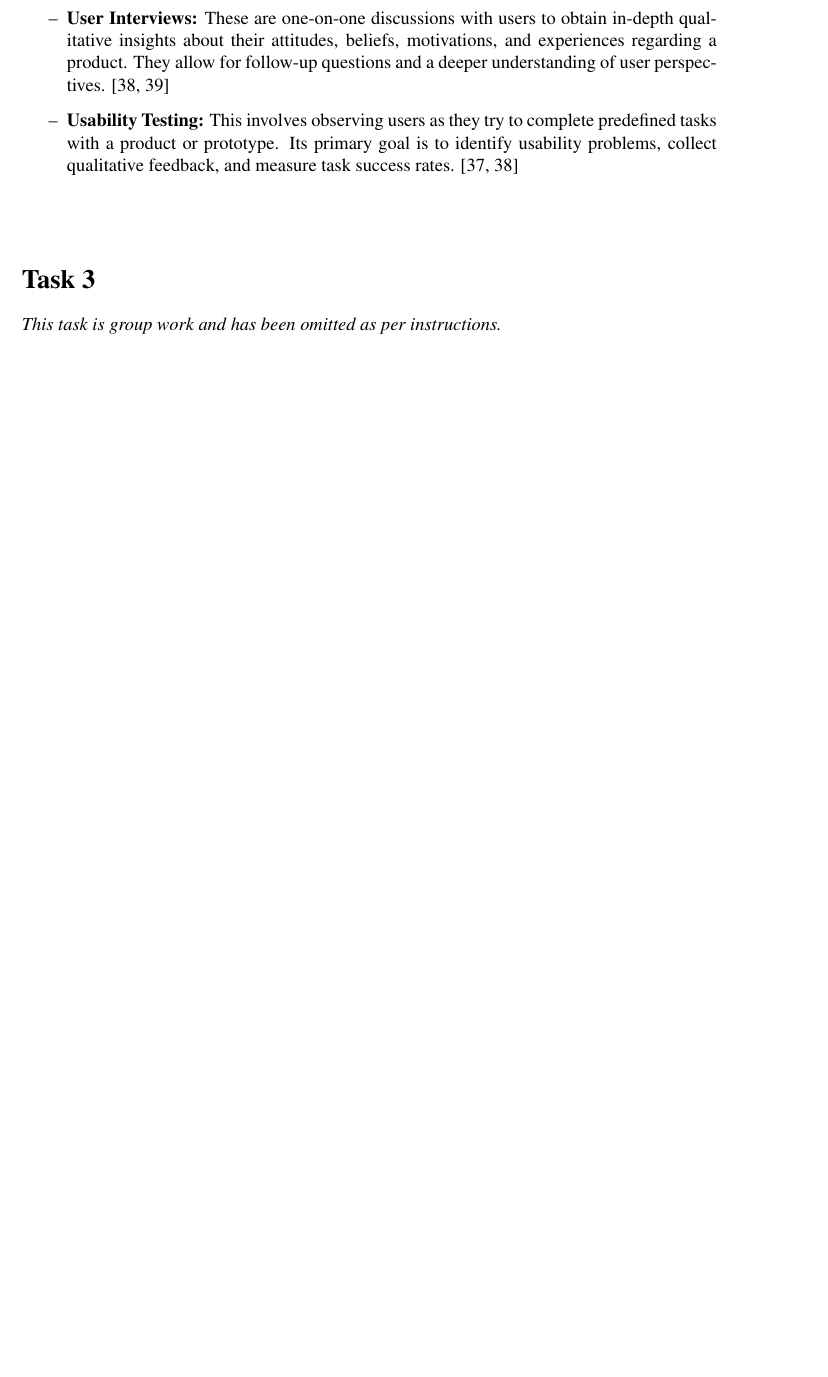
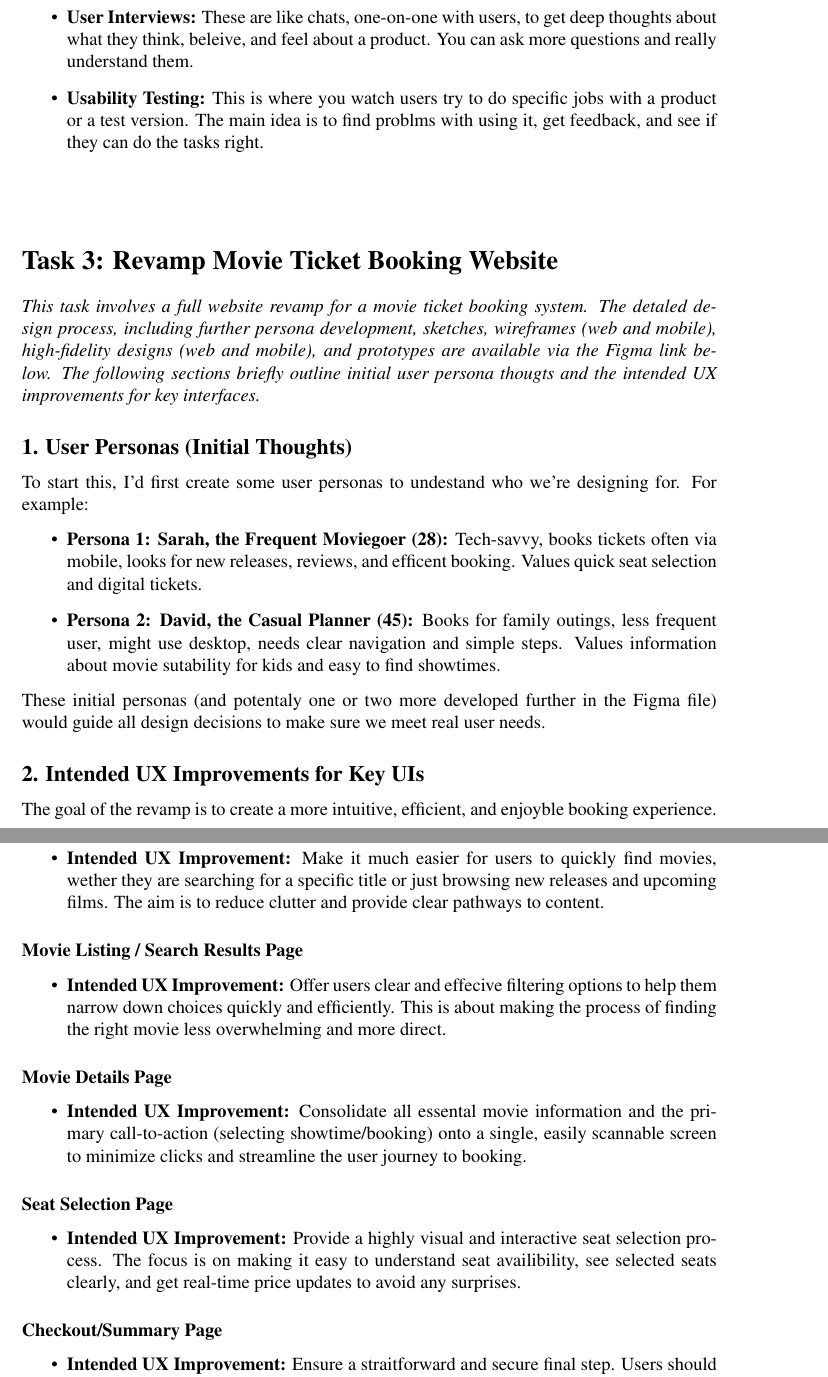
Before and after one commit to AdithyaSean/ui-project, a LaTeX document (docs/16110762-COBSCCOMP242P-065.tex): part of page 3 of 4 before the commit and two parts of pages 4 and 5 of 6 after it, the two joined at a grey line, cut so that both start at the same text, the shorter picture padded with empty space. Compiled offline with pdfLaTeX.

Commit message:
feat: Update coursework document with team members and improve usability content

```diff
--- a/docs/16110762-COBSCCOMP242P-065.tex
+++ b/docs/16110762-COBSCCOMP242P-065.tex
@@ -10,6 +10,7 @@
 \usepackage{amssymb}
 \usepackage{mathptmx} % Better Times New Roman implementation
 \usepackage[T1]{fontenc} % Better font encoding
+\usepackage{url} % For hyperlinking URLs
 
 % Customizing section titles to match the document's style (simple and bold)
 \titleformat{\section}
@@ -126,8 +134,45 @@ A/B testing help improve a design by allowing designers to compare two different
-    \item \textbf{User Interviews:} These are one-on-one discussions with users to obtain in-depth qualitative insights about their attitudes, beliefs, motivations, and experiences regarding a product. They allow for follow-up questions and a deeper understanding of user perspectives. [38, 39]
-    \item \textbf{Usability Testing:} This involves observing users as they try to complete predefined tasks with a product or prototype. Its primary goal is to identify usability problems, collect qualitative feedback, and measure task success rates. [37, 38]
+    \item \textbf{Surveys:} These get info from loads of users using questions that are all set up. Surveys are good for getting both number data (like ratings) and some wordy data (like what people write about their expereinces).
+    \item \textbf{User Interviews:} These are like chats, one-on-one with users, to get deep thoughts about what they think, beleive, and feel about a product. You can ask more questions and really understand them.
+    \item \textbf{Usability Testing:} This is where you watch users try to do specific jobs with a product or a test version. The main idea is to find problms with using it, get feedback, and see if they can do the tasks right.
 \end{itemize}
 
 \vspace{1cm}
 
-\section*{Task 3}
-\textit{This task is group work and has been omitted as per instructions.}
+\section*{Task 3: Revamp Movie Ticket Booking Website}
+\textit{This task involves a full website revamp for a movie ticket booking system. The detaled design process, including further persona development, sketches, wireframes (web and mobile), high-fidelity designs (web and mobile), and prototypes are available via the Figma link below. The following sections briefly outline initial user persona thougts and the intended UX improvements for key interfaces.}
+
+\subsection*{1. User Personas (Initial Thoughts)}
+To start this, I'd first create some user personas to undestand who we're designing for. For example:
+\begin{itemize}
+    \item \textbf{Persona 1: Sarah, the Frequent Moviegoer (28):} Tech-savvy, books tickets often via mobile, looks for new releases, reviews, and efficent booking. Values quick seat selection and digital tickets.
+    \item \textbf{Persona 2: David, the Casual Planner (45):} Books for family outings, less frequent user, might use desktop, needs clear navigation and simple steps. Values information about movie sutability for kids and easy to find showtimes.
+\end{itemize}
+These initial personas (and potentaly one or two more developed further in the Figma file) would guide all design decisions to make sure we meet real user needs.
+
+\subsection*{2. Intended UX Improvements for Key UIs}
+The goal of the revamp is to create a more intuitive, efficient, and enjoyble booking experience.
+
+\subsubsection*{Homepage}
+\begin{itemize}
+    \item \textbf{Intended UX Improvement:} Make it much easier for users to quickly find movies, wether they are searching for a specific title or just browsing new releases and upcoming films. The aim is to reduce clutter and provide clear pathways to content.
+\end{itemize}
+
+\subsubsection*{Movie Listing / Search Results Page}
+\begin{itemize}
+    \item \textbf{Intended UX Improvement:} Offer users clear and effecive filtering options to help them narrow down choices quickly and efficiently. This is about making the process of finding the right movie less overwhelming and more direct.
+\end{itemize}
+
+\subsubsection*{Movie Details Page}
+\begin{itemize}
+    \item \textbf{Intended UX Improvement:} Consolidate all essental movie information and the primary call-to-action (selecting showtime/booking) onto a single, easily scannable screen to minimize clicks and streamline the user journey to booking.
+\end{itemize}
+
+\subsubsection*{Seat Selection Page}
+\begin{itemize}
+    \item \textbf{Intended UX Improvement:} Provide a highly visual and interactive seat selection process. The focus is on making it easy to understand seat availibility, see selected seats clearly, and get real-time price updates to avoid any surprises.
+\end{itemize}
+
+\subsubsection*{Checkout/Summary Page}
+\begin{itemize}
+    \item \textbf{Intended UX Improvement:} Ensure a straitforward and secure final step. Users should be able to easily review their complete order details before payment and encounter minimal, essential form fields to make the process fast and reduce errors.
+\end{itemize}
```
Also changed, not shown: docs/16110762-COBSCCOMP242P-065.pdf, docs/16110762-COBSCCOMP242P-065.tex (52 more changed lines).
